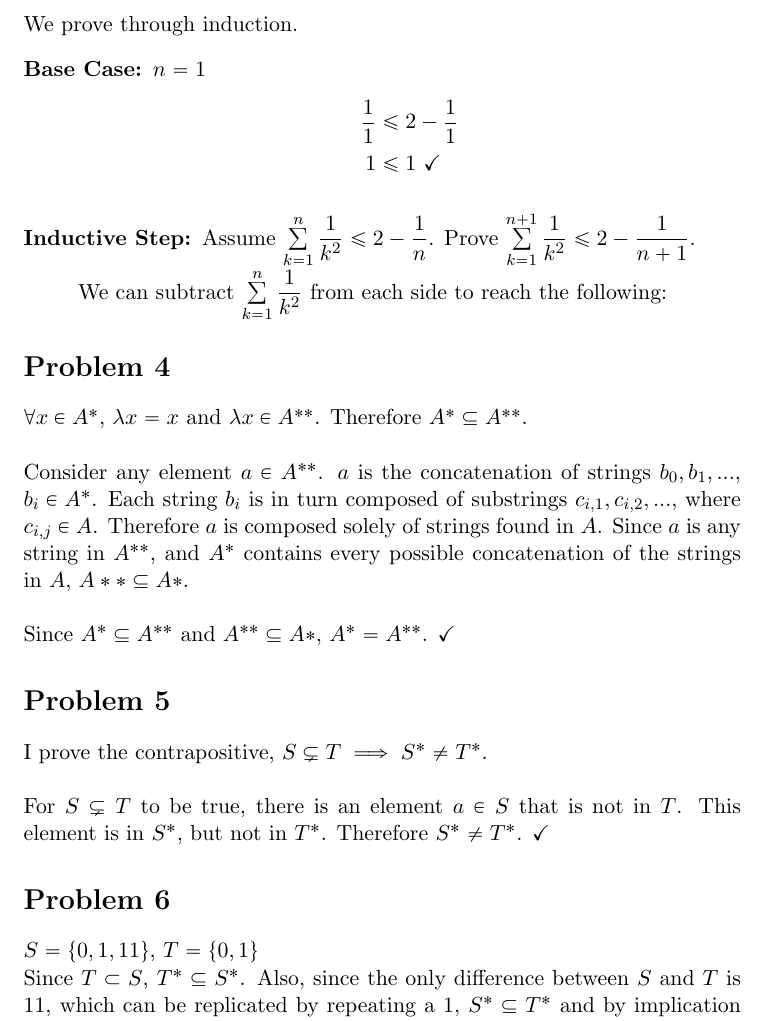
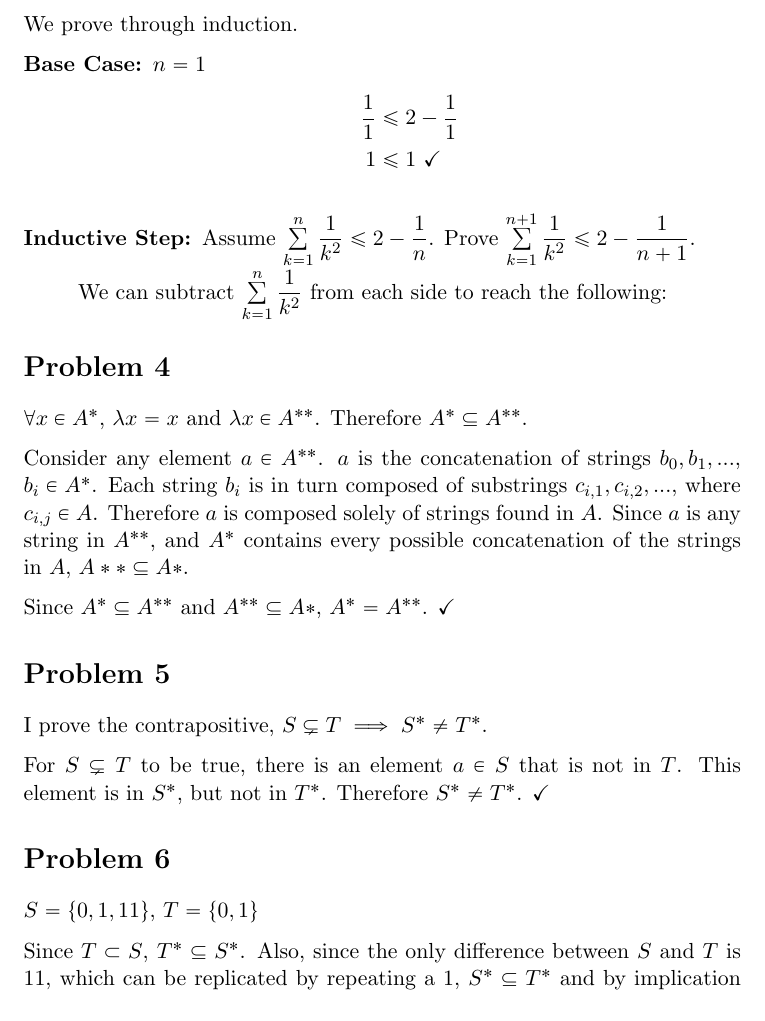
Before and after one commit to adamhammes/LaTeX, a LaTeX document (Com S 331/COMS_331_HW_01/COMS_331_HW_01.tex): part of page 2 of 3, cut so that both start at the same text. Compiled offline with pdfLaTeX.

Commit message:
Switched to more stable method of adding space between paragraphs

```diff
--- a/Com S 331/COMS_331_HW_01/COMS_331_HW_01.tex
+++ b/Com S 331/COMS_331_HW_01/COMS_331_HW_01.tex
@@ -6,7 +6,7 @@
 \usepackage{mathabx}
 \usepackage{graphicx}
 \usepackage{adjustbox}
-
+\usepackage{parskip}
 
 \begin{document}
 
@@ -52,20 +52,24 @@ We prove through induction.
 
 \section*{Problem 4}
 
-$\forall x \in A^*$, $\lambda x = x$ and $ \lambda x \in A^{**}$. Therefore $A^* \subseteq A^{**}$.\\\\
-Consider any element $a \in A^{**}$. $a$ is the concatenation of strings $b_0, b_1,...$, $b_i \in A^*$. Each string $b_i$ is in turn composed of substrings $c_{i,1}, c_{i,2}, ...$, where $c_{i,j} \in A$. Therefore $a$ is composed solely of strings found in $A$. Since $a$ is any string in $A^{**}$, and $A^*$ contains every possible concatenation of the strings in $A$, $A** \subseteq A*$.\\\\
+$\forall x \in A^*$, $\lambda x = x$ and $ \lambda x \in A^{**}$. Therefore $A^* \subseteq A^{**}$.
+
+Consider any element $a \in A^{**}$. $a$ is the concatenation of strings $b_0, b_1,...$, $b_i \in A^*$. Each string $b_i$ is in turn composed of substrings $c_{i,1}, c_{i,2}, ...$, where $c_{i,j} \in A$. Therefore $a$ is composed solely of strings found in $A$. Since $a$ is any string in $A^{**}$, and $A^*$ contains every possible concatenation of the strings in $A$, $A** \subseteq A*$.
+
+
 Since $A^* \subseteq A^{**}$ and $A^{**} \subseteq A*$, $A^* = A^{**}$. $\checkmark$
 
 \section*{Problem 5}
 
-I prove the contrapositive, $ S \subsetneq T \implies S^* \neq T^*$.\\\\
+I prove the contrapositive, $ S \subsetneq T \implies S^* \neq T^*$.
+
+
 For $S \subsetneq T$ to be true, there is an element $a \in S$ that is not in $T$. This element is in $S^*$, but not in $T^*$. Therefore $S^* \neq T^*$. $\checkmark$
 
+\section*{Problem 6}
+$ S = \{0, 1, 11\}$, $T = \{0, 1\}$
 
-\section*{Problem 6}
-$ S = \{0, 1, 11\}$, $T = \{0, 1\}$\\
 Since $T \subset S$, $T^* \subseteq S^*$. Also, since the only difference between $S$ and $T$ is $11$, which can be replicated by repeating a $1$, $S^* \subseteq T^*$ and by implication $S^* = T^*$. $\checkmark$
-
 
 \section*{Problem 7}
 There are an infinite number of strings $w$ such that $ww \sqsubseteq s$. Since two different strings of the same length cannot both be prefixes of the same string,
```
